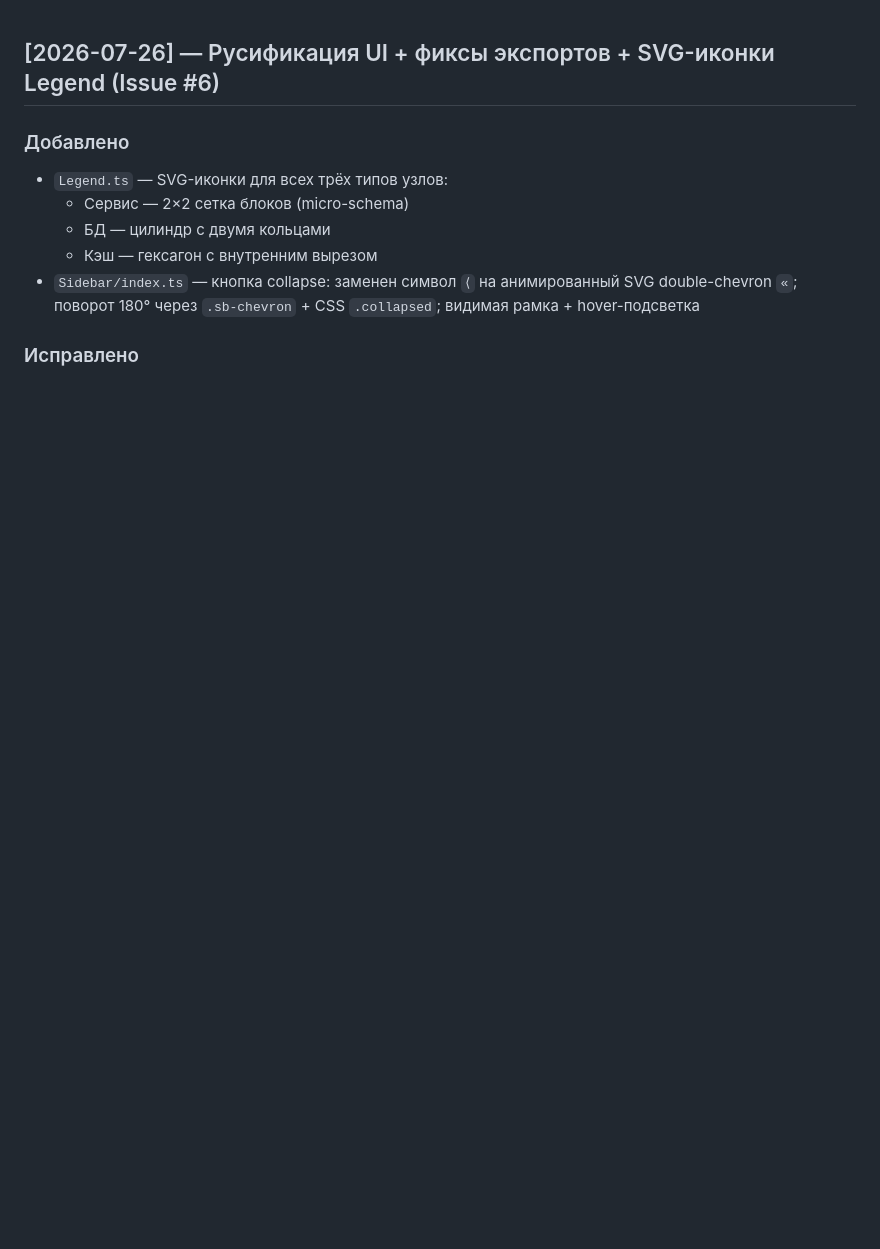
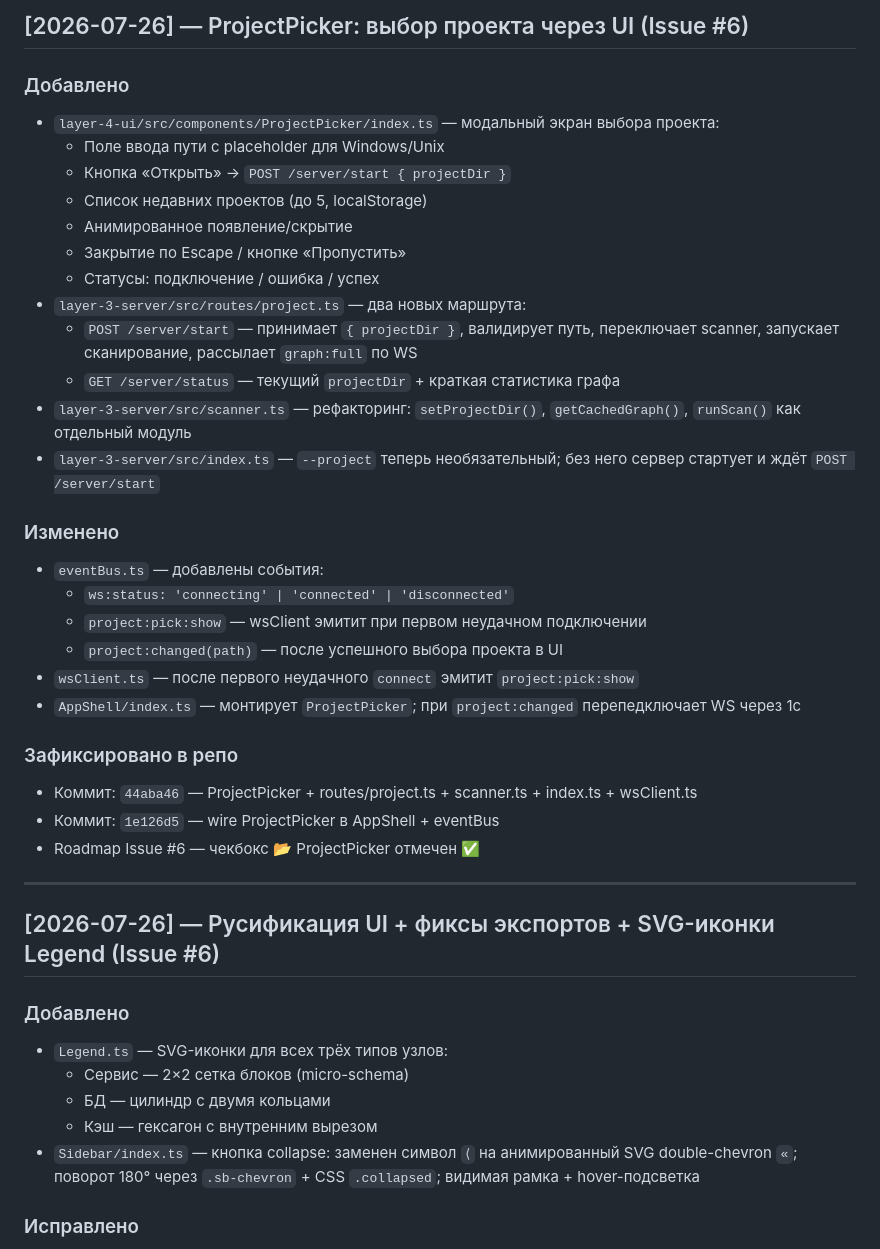
Before and after one commit to IceGudvin/smart-project-map, a Markdown page: CHANGELOG.md, the part around the change. Drawn GitHub-style; blank space fills up the shorter version.

Commit message:
docs: CHANGELOG — ProjectPicker UI + POST /server/start

```diff
--- a/CHANGELOG.md
+++ b/CHANGELOG.md
@@ -1,3 +1,34 @@
+## [2026-07-26] — ProjectPicker: выбор проекта через UI (Issue #6)
+
+### Добавлено
+- `layer-4-ui/src/components/ProjectPicker/index.ts` — модальный экран выбора проекта:
+  - Поле ввода пути с placeholder для Windows/Unix
+  - Кнопка «Открыть» → `POST /server/start { projectDir }`
+  - Список недавних проектов (до 5, localStorage)
+  - Анимированное появление/скрытие
+  - Закрытие по Escape / кнопке «Пропустить»
+  - Статусы: подключение / ошибка / успех
+- `layer-3-server/src/routes/project.ts` — два новых маршрута:
+  - `POST /server/start` — принимает `{ projectDir }`, валидирует путь, переключает scanner, запускает сканирование, рассылает `graph:full` по WS
+  - `GET /server/status` — текущий `projectDir` + краткая статистика графа
+- `layer-3-server/src/scanner.ts` — рефакторинг: `setProjectDir()`, `getCachedGraph()`, `runScan()` как отдельный модуль
+- `layer-3-server/src/index.ts` — `--project` теперь необязательный; без него сервер стартует и ждёт `POST /server/start`
+
+### Изменено
+- `eventBus.ts` — добавлены события:
+  - `ws:status: 'connecting' | 'connected' | 'disconnected'`
+  - `project:pick:show` — wsClient эмитит при первом неудачном подключении
+  - `project:changed(path)` — после успешного выбора проекта в UI
+- `wsClient.ts` — после первого неудачного `connect` эмитит `project:pick:show`
+- `AppShell/index.ts` — монтирует `ProjectPicker`; при `project:changed` перепедключает WS через 1с
+
+### Зафиксировано в репо
+- Коммит: `44aba46` — ProjectPicker + routes/project.ts + scanner.ts + index.ts + wsClient.ts
+- Коммит: `1e126d5` — wire ProjectPicker в AppShell + eventBus
+- Roadmap Issue #6 — чекбокс 📂 ProjectPicker отмечен ✅
+
+---
+
 ## [2026-07-26] — Русификация UI + фиксы экспортов + SVG-иконки Legend (Issue #6)
 
 ### Добавлено
```
